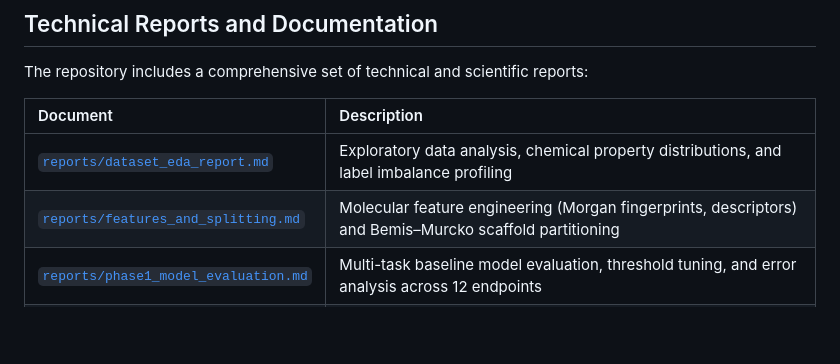
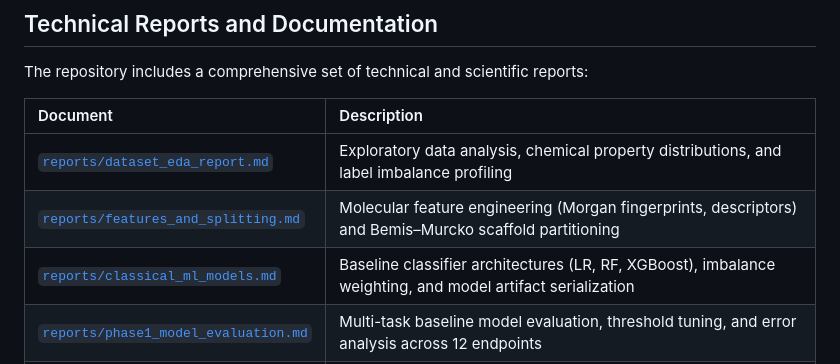
Before and after one commit to aristoncodes/Molecular-Toxicity-Prediction, a Markdown page: README.md, the part around the change. Rendered like a GitHub page; blank space fills up the shorter version.

Commit message:
docs: add classical ML models technical report and link in README

```diff
--- a/README.md
+++ b/README.md
@@ -188,6 +188,7 @@ The repository includes a comprehensive set of technical and scientific reports:
 | :--- | :--- |
 | [`reports/dataset_eda_report.md`](file:///Users/shouryapratap/Documents/aml-dl/reports/dataset_eda_report.md) | Exploratory data analysis, chemical property distributions, and label imbalance profiling |
 | [`reports/features_and_splitting.md`](file:///Users/shouryapratap/Documents/aml-dl/reports/features_and_splitting.md) | Molecular feature engineering (Morgan fingerprints, descriptors) and Bemis–Murcko scaffold partitioning |
+| [`reports/classical_ml_models.md`](file:///Users/shouryapratap/Documents/aml-dl/reports/classical_ml_models.md) | Baseline classifier architectures (LR, RF, XGBoost), imbalance weighting, and model artifact serialization |
 | [`reports/phase1_model_evaluation.md`](file:///Users/shouryapratap/Documents/aml-dl/reports/phase1_model_evaluation.md) | Multi-task baseline model evaluation, threshold tuning, and error analysis across 12 endpoints |
 | [`reports/literature_review.md`](file:///Users/shouryapratap/Documents/aml-dl/reports/literature_review.md) | Theoretical foundations: QSAR modeling, topological fingerprints, scaffold generalization, and GNN motivation (15 citations) |
 | [`reports/viva_preparation.md`](file:///Users/shouryapratap/Documents/aml-dl/reports/viva_preparation.md) | Technical defense guide covering cheminformatics theory, leakage prevention, and model architectures |
```
Also changed, not shown: reports/classical_ml_models.md (added, +90 -0 lines).
